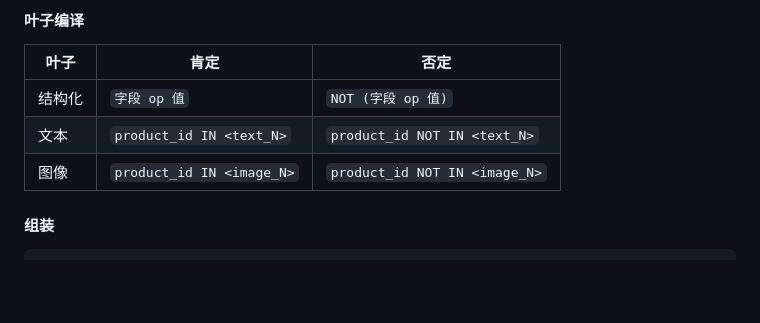
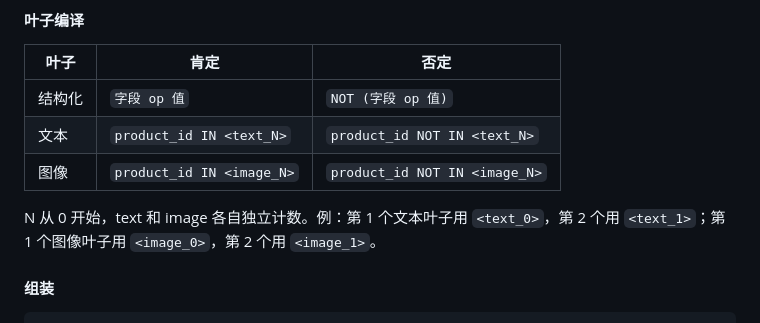
Before and after one commit to youchengsong/proretrieval, a Markdown page: docs/LocalSearch-R1_Query构造.md, the part around the change. Rendered like a GitHub page; blank space fills up the shorter version.

Commit message:
Fix Step 7: placeholders start from 0, text and image indexed separately

```diff
--- a/docs/LocalSearch-R1_Query构造.md
+++ b/docs/LocalSearch-R1_Query构造.md
@@ -174,6 +174,8 @@ N-1 个间隙，每个独立地以概率 p 成为切割点，分成 K 组。
 | 结构化 | `字段 op 值` | `NOT (字段 op 值)` |
 | 文本 | `product_id IN <text_N>` | `product_id NOT IN <text_N>` |
 | 图像 | `product_id IN <image_N>` | `product_id NOT IN <image_N>` |
+
+N 从 0 开始，text 和 image 各自独立计数。例：第 1 个文本叶子用 `<text_0>`，第 2 个用 `<text_1>`；第 1 个图像叶子用 `<image_0>`，第 2 个用 `<image_1>`。
 
 #### 组装
 
```
